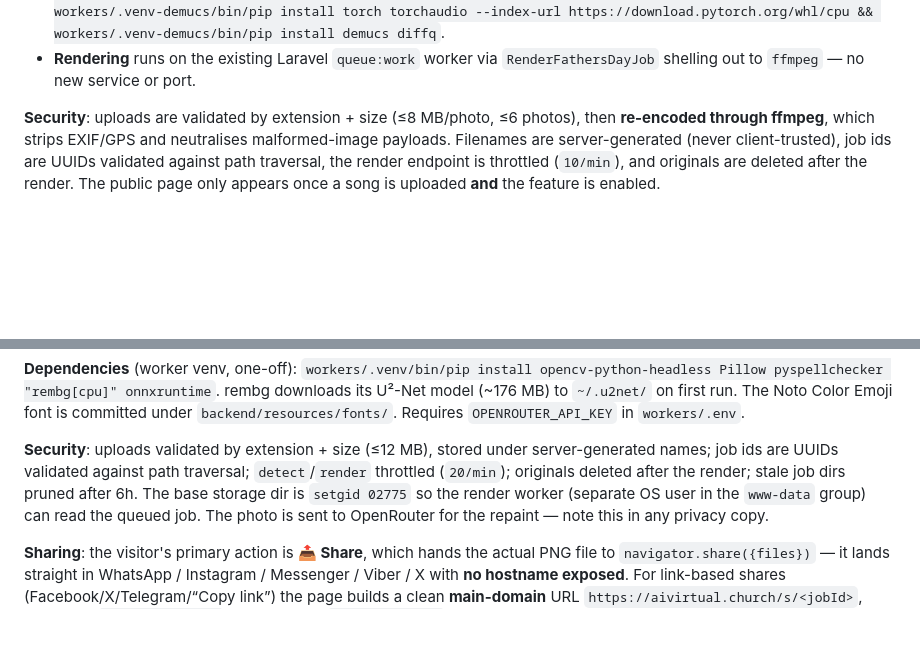
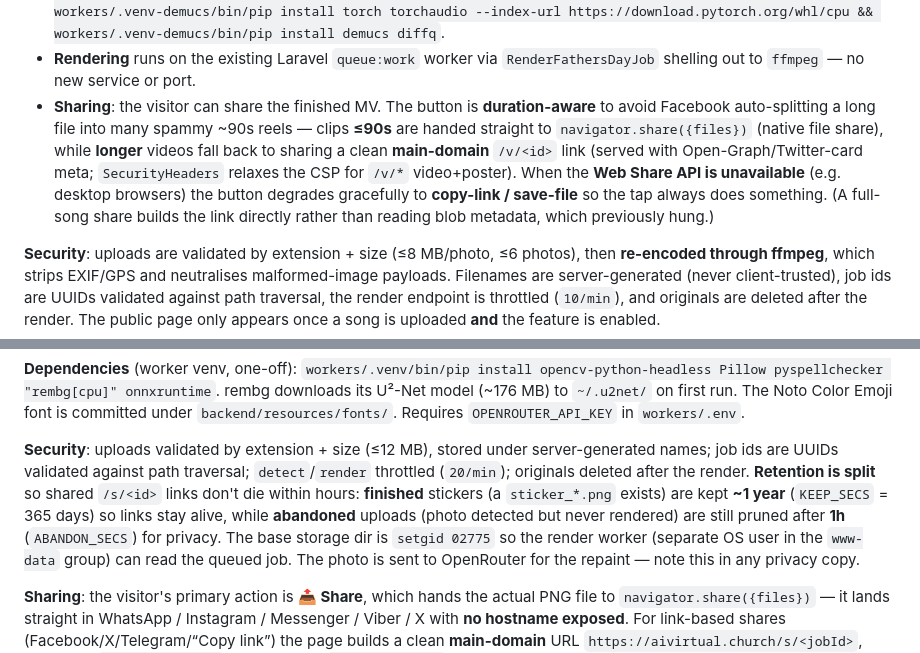
Before and after one commit to dalsuum/AI-VIRTUAL-CHURCH, a Markdown page: README.md, 2 parts joined by grey strips. Rendered like a GitHub page; blank space fills up the shorter version.

Commit message:
docs: sticker ~1yr retention + special-day MV duration-aware sharing
Co-Authored-By: Claude Opus 4.8 <noreply@anthropic.com>

```diff
--- a/README.md
+++ b/README.md
@@ -1067,6 +1067,16 @@ for one occasion and removed cleanly afterwards.
   workers/.venv-demucs/bin/pip install demucs diffq`.
 - **Rendering** runs on the existing Laravel `queue:work` worker via
   `RenderFathersDayJob` shelling out to `ffmpeg` — no new service or port.
+- **Sharing**: the visitor can share the finished MV. The button is
+  **duration-aware** to avoid Facebook auto-splitting a long file into many
+  spammy ~90s reels — clips **≤90s** are handed straight to
+  `navigator.share({files})` (native file share), while **longer** videos fall
+  back to sharing a clean **main-domain** `/v/<id>` link (served with
+  Open-Graph/Twitter-card meta; `SecurityHeaders` relaxes the CSP for `/v/*`
+  video+poster). When the **Web Share API is unavailable** (e.g. desktop
+  browsers) the button degrades gracefully to **copy-link / save-file** so the
+  tap always does something. (A full-song share builds the link directly rather
+  than reading blob metadata, which previously hung.)
 
 **Security**: uploads are validated by extension + size (≤8 MB/photo, ≤6 photos),
 then **re-encoded through ffmpeg**, which strips EXIF/GPS and neutralises
@@ -1143,8 +1153,12 @@ Isolated from the worship pipeline so it can be removed cleanly.
 
 **Security**: uploads validated by extension + size (≤12 MB), stored under
 server-generated names; job ids are UUIDs validated against path traversal;
-`detect`/`render` throttled (`20/min`); originals deleted after the render; stale
-job dirs pruned after 6h. The base storage dir is `setgid 02775` so the render
+`detect`/`render` throttled (`20/min`); originals deleted after the render.
+**Retention is split** so shared `/s/<id>` links don't die within hours:
+**finished** stickers (a `sticker_*.png` exists) are kept **~1 year**
+(`KEEP_SECS` = 365 days) so links stay alive, while **abandoned** uploads
+(photo detected but never rendered) are still pruned after **1h**
+(`ABANDON_SECS`) for privacy. The base storage dir is `setgid 02775` so the render
 worker (separate OS user in the `www-data` group) can read the queued job. The
 photo is sent to OpenRouter for the repaint — note this in any privacy copy.
 
```
